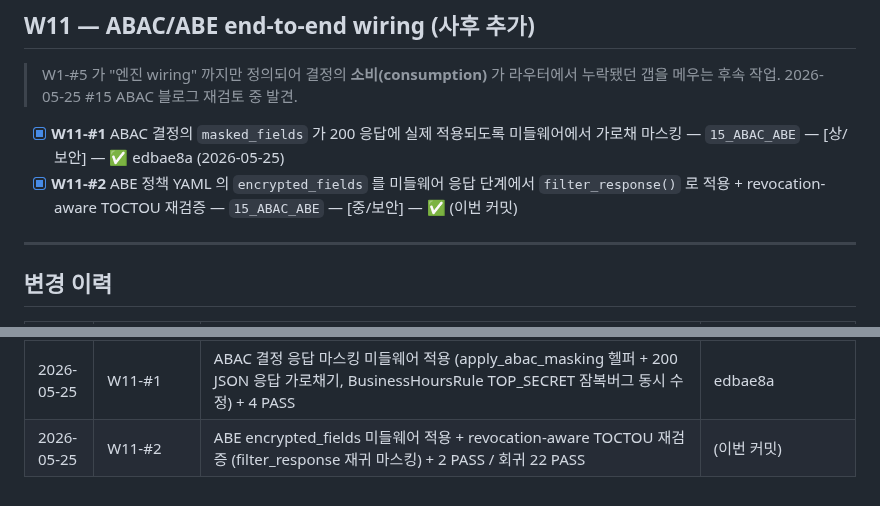
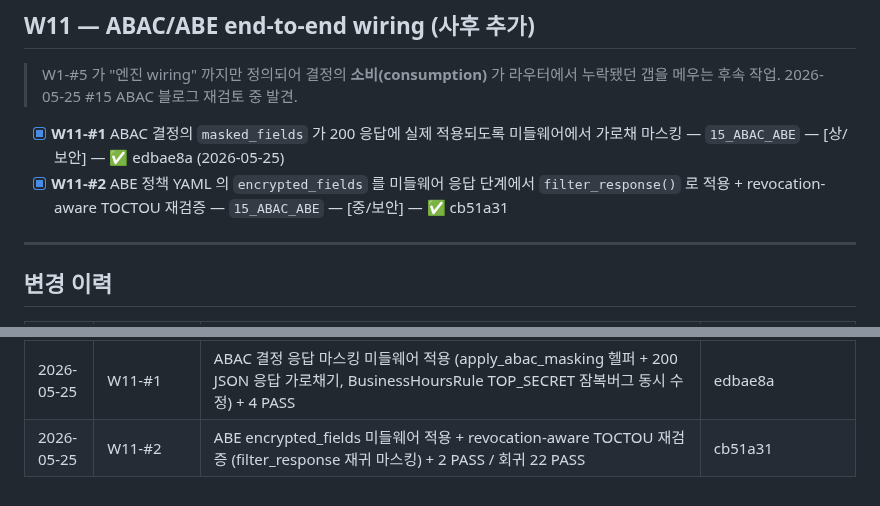
Before and after one commit to kerbosalstjidentity-spec/cap_stone, a Markdown page: docs/ROADMAP.md, 2 parts joined by grey strips. Drawn GitHub-style.

Commit message:
chore(roadmap): W11-#2 SHA 갱신 (cb51a31)

```diff
--- a/docs/ROADMAP.md
+++ b/docs/ROADMAP.md
@@ -235,7 +235,7 @@
 > W1-#5 가 "엔진 wiring" 까지만 정의되어 결정의 **소비(consumption)** 가 라우터에서 누락됐던 갭을 메우는 후속 작업. 2026-05-25 #15 ABAC 블로그 재검토 중 발견.
 
 - [x] **W11-#1** ABAC 결정의 `masked_fields` 가 200 응답에 실제 적용되도록 미들웨어에서 가로채 마스킹 — `15_ABAC_ABE` — [상/보안] — ✅ edbae8a (2026-05-25)
-- [x] **W11-#2** ABE 정책 YAML 의 `encrypted_fields` 를 미들웨어 응답 단계에서 `filter_response()` 로 적용 + revocation-aware TOCTOU 재검증 — `15_ABAC_ABE` — [중/보안] — ✅ (이번 커밋)
+- [x] **W11-#2** ABE 정책 YAML 의 `encrypted_fields` 를 미들웨어 응답 단계에서 `filter_response()` 로 적용 + revocation-aware TOCTOU 재검증 — `15_ABAC_ABE` — [중/보안] — ✅ cb51a31
 
 ---
 
@@ -338,4 +338,4 @@
 | 2026-05-10 | W10-#4 | mlops/04 "1차 마무리" 부록 (W7/W8 까지 운영화 체크리스트 21항목 표 + ROADMAP 마커 5개 추가 + 캡스톤 범위 외 다음 마일스톤 4건) | 193dee4 |
 | 2026-05-10 | W10-#5 | 메모리 산출물 갱신 (MEMORY.md 진척률 100/103, paywise_roadmap_progress 거버넌스 정본 3종 + W5~W10 완료 표기) | 193dee4 |
 | 2026-05-25 | W11-#1 | ABAC 결정 응답 마스킹 미들웨어 적용 (apply_abac_masking 헬퍼 + 200 JSON 응답 가로채기, BusinessHoursRule TOP_SECRET 잠복버그 동시 수정) + 4 PASS | edbae8a |
-| 2026-05-25 | W11-#2 | ABE encrypted_fields 미들웨어 적용 + revocation-aware TOCTOU 재검증 (filter_response 재귀 마스킹) + 2 PASS / 회귀 22 PASS | (이번 커밋) |
+| 2026-05-25 | W11-#2 | ABE encrypted_fields 미들웨어 적용 + revocation-aware TOCTOU 재검증 (filter_response 재귀 마스킹) + 2 PASS / 회귀 22 PASS | cb51a31 |
```
